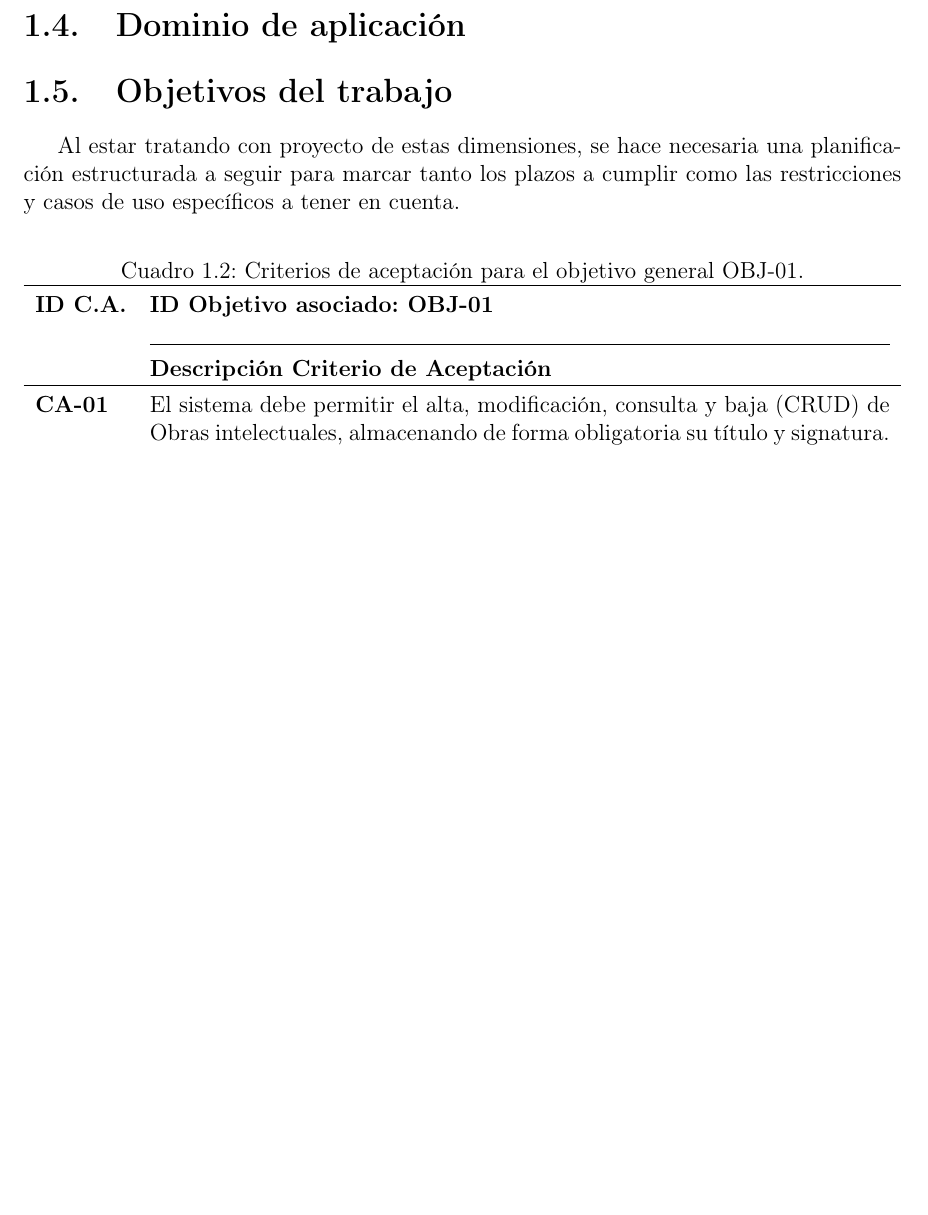
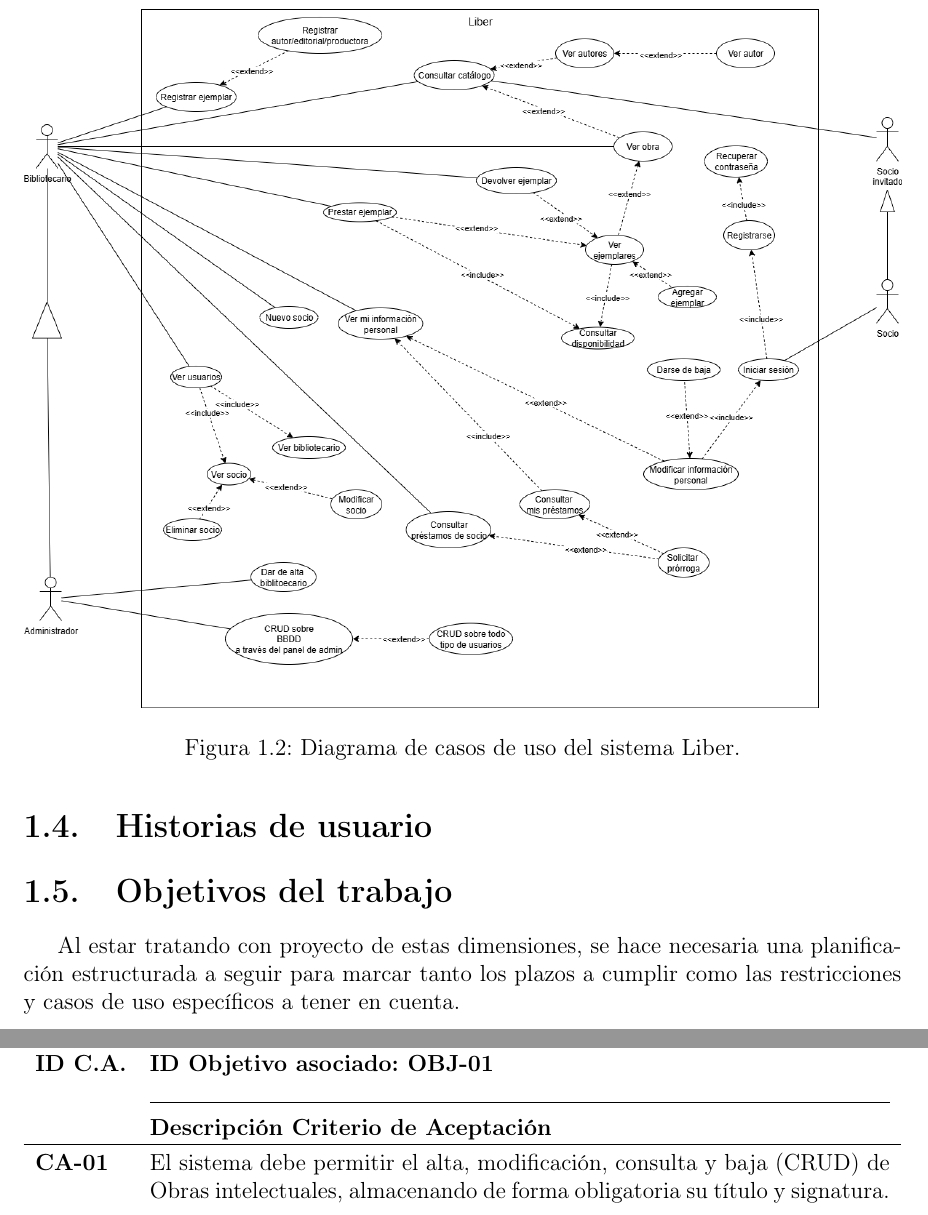
Before and after one commit to manuelordenador/TFG, a LaTeX document (latex/main.tex, which reads latex/capitulo4.tex): part of page 15 of 21 before the commit and two parts of pages 15 and 16 of 22 after it, the two joined at a grey line, cut at the place of the change, the shorter picture padded with empty space. Compiled offline with pdfLaTeX.

Commit message:
Refactor code structure for improved readability and maintainability

```diff
--- a/latex/capitulo4.tex
+++ b/latex/capitulo4.tex
@@ -288,7 +288,15 @@ Este tipo de diagrama tiene como objetivo mostrar una vista genérica del funcio
 		\bottomrule
 	\end{tabularx}
 \end{table}
-\section{Dominio de aplicación}
+
+\begin{figure}[H]
+	\centering
+	\includegraphics[width=\textwidth]{imagenes/casos_uso.png}
+	\caption{Diagrama de casos de uso del sistema Liber.}
+	\label{fig:diagrama_casos_uso}
+\end{figure}
+
+\section{Historias de usuario}
 
 \section{Objetivos del trabajo}
 
```
Also changed, not shown: latex/capitulo1-blx.bib (deleted, +0 -11 lines), latex/capitulo1.bbl (deleted), latex/imagenes/casos_uso.png (added), latex/main.gls (deleted), latex/main.pdf, 24 other files.
